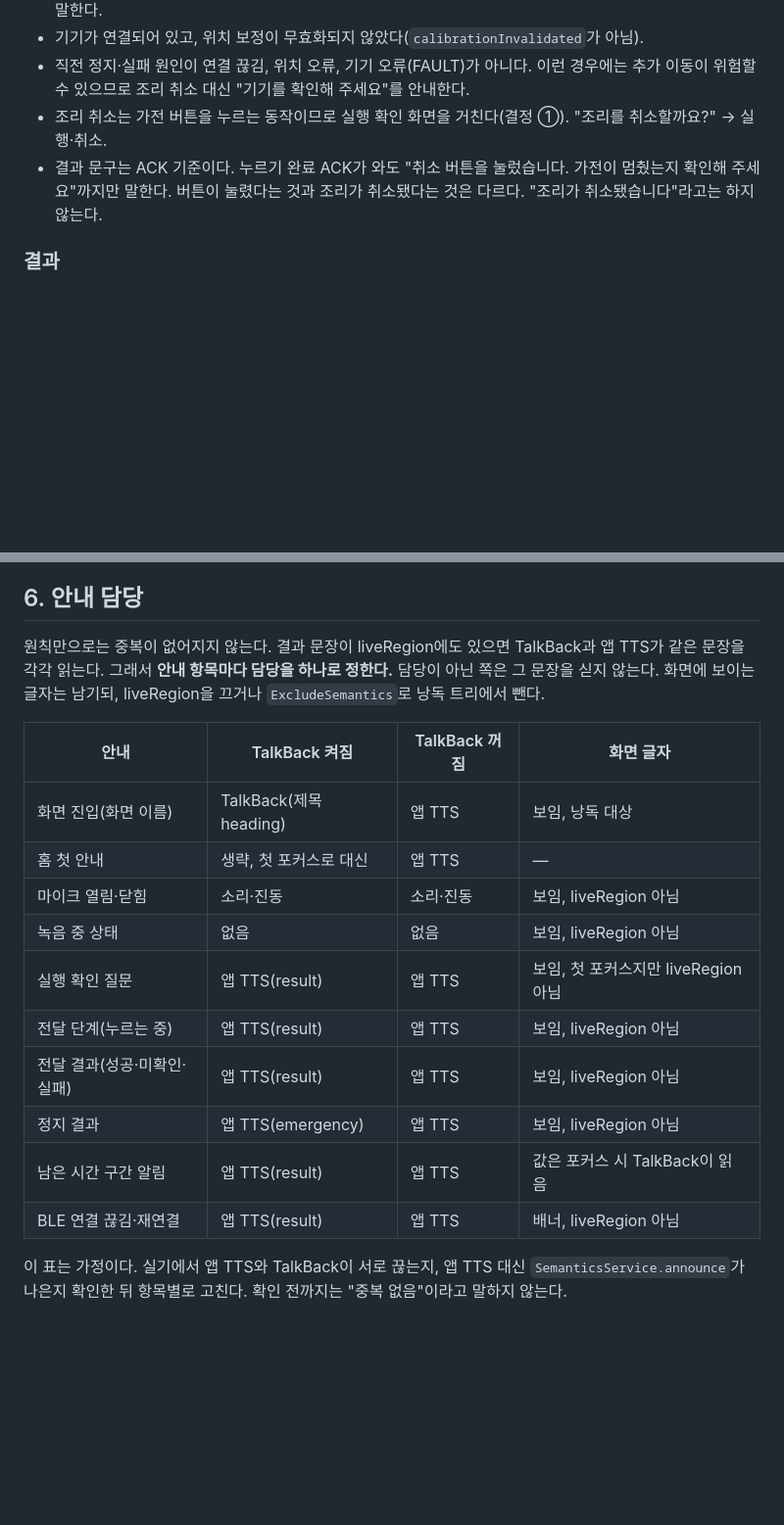
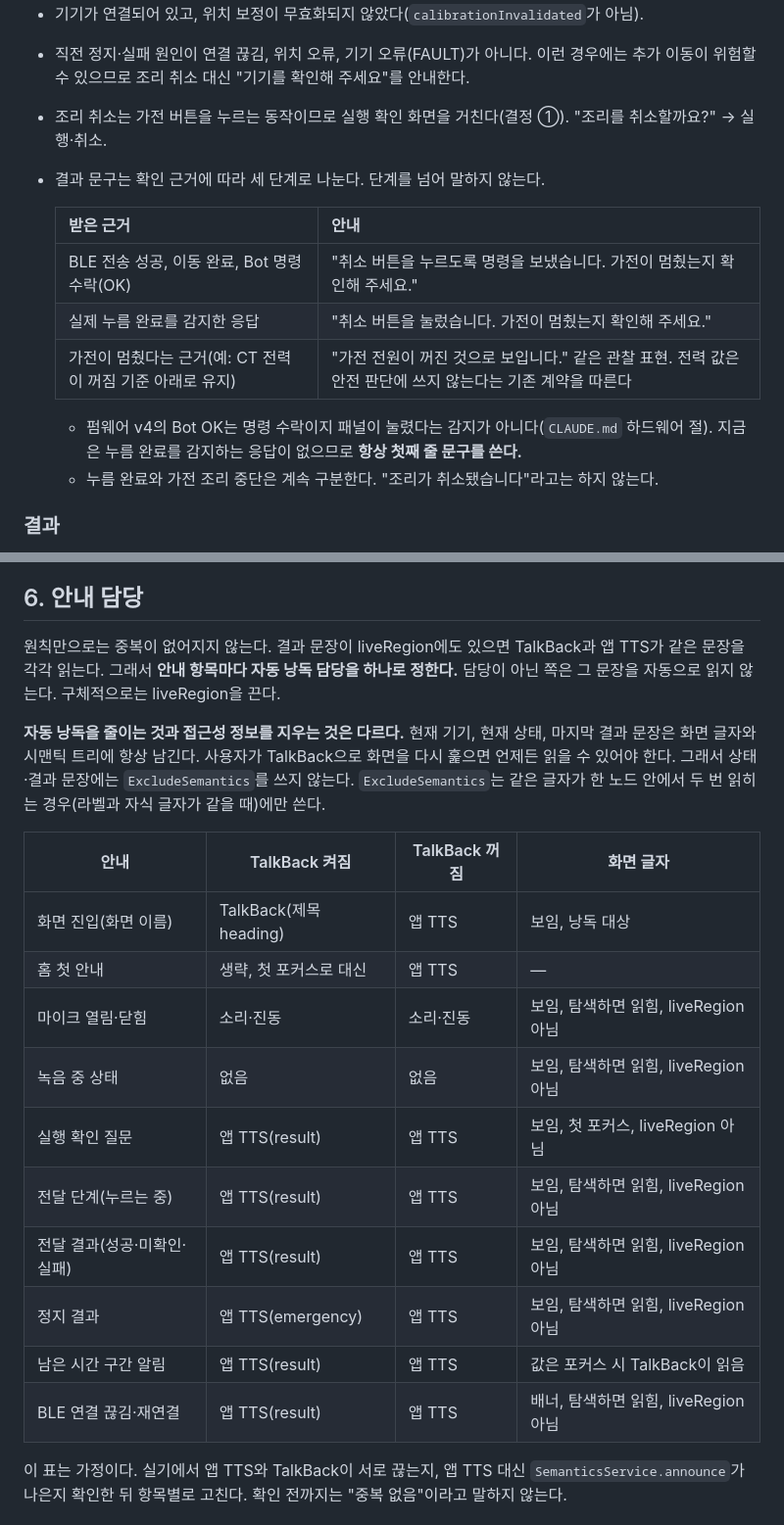
Before and after one commit to Seongwonp/touch_bridge, a Markdown page: docs/USER_FLOW_REDESIGN_PROPOSAL.md, 2 parts joined by grey strips. Shown at 98% size. Rendered like a GitHub page; blank space fills up the shorter version.

Commit message:
docs: 재설계 제안 보강 — 자동 낭독과 탐색 정보 구분, 취소 누름 안내의 확인 근거 단계

```diff
--- a/docs/USER_FLOW_REDESIGN_PROPOSAL.md
+++ b/docs/USER_FLOW_REDESIGN_PROPOSAL.md
@@ -80,7 +80,16 @@
 - 기기가 연결되어 있고, 위치 보정이 무효화되지 않았다(`calibrationInvalidated`가 아님).
 - 직전 정지·실패 원인이 연결 끊김, 위치 오류, 기기 오류(FAULT)가 아니다. 이런 경우에는 추가 이동이 위험할 수 있으므로 조리 취소 대신 "기기를 확인해 주세요"를 안내한다.
 - 조리 취소는 가전 버튼을 누르는 동작이므로 실행 확인 화면을 거친다(결정 ①). "조리를 취소할까요?" → 실행·취소.
-- 결과 문구는 ACK 기준이다. 누르기 완료 ACK가 와도 "취소 버튼을 눌렀습니다. 가전이 멈췄는지 확인해 주세요"까지만 말한다. 버튼이 눌렸다는 것과 조리가 취소됐다는 것은 다르다. "조리가 취소됐습니다"라고는 하지 않는다.
+- 결과 문구는 확인 근거에 따라 세 단계로 나눈다. 단계를 넘어 말하지 않는다.
+
+  | 받은 근거 | 안내 |
+  |---|---|
+  | BLE 전송 성공, 이동 완료, Bot 명령 수락(OK) | "취소 버튼을 누르도록 명령을 보냈습니다. 가전이 멈췄는지 확인해 주세요." |
+  | 실제 누름 완료를 감지한 응답 | "취소 버튼을 눌렀습니다. 가전이 멈췄는지 확인해 주세요." |
+  | 가전이 멈췄다는 근거(예: CT 전력이 꺼짐 기준 아래로 유지) | "가전 전원이 꺼진 것으로 보입니다." 같은 관찰 표현. 전력 값은 안전 판단에 쓰지 않는다는 기존 계약을 따른다 |
+
+  - 펌웨어 v4의 Bot OK는 명령 수락이지 패널이 눌렸다는 감지가 아니다(`CLAUDE.md` 하드웨어 절). 지금은 누름 완료를 감지하는 응답이 없으므로 **항상 첫째 줄 문구를 쓴다.**
+  - 누름 완료와 가전 조리 중단은 계속 구분한다. "조리가 취소됐습니다"라고는 하지 않는다.
 
 ### 결과
 - 확인된 것과 확인되지 않은 것을 나눠 말한다.
@@ -109,20 +118,22 @@ TalkBack 사용 여부와 무관하게 같은 규칙을 따른다(결정 ③).
 
 ## 6. 안내 담당
 
-원칙만으로는 중복이 없어지지 않는다. 결과 문장이 liveRegion에도 있으면 TalkBack과 앱 TTS가 같은 문장을 각각 읽는다. 그래서 **안내 항목마다 담당을 하나로 정한다.** 담당이 아닌 쪽은 그 문장을 싣지 않는다. 화면에 보이는 글자는 남기되, liveRegion을 끄거나 `ExcludeSemantics`로 낭독 트리에서 뺀다.
+원칙만으로는 중복이 없어지지 않는다. 결과 문장이 liveRegion에도 있으면 TalkBack과 앱 TTS가 같은 문장을 각각 읽는다. 그래서 **안내 항목마다 자동 낭독 담당을 하나로 정한다.** 담당이 아닌 쪽은 그 문장을 자동으로 읽지 않는다. 구체적으로는 liveRegion을 끈다.
+
+**자동 낭독을 줄이는 것과 접근성 정보를 지우는 것은 다르다.** 현재 기기, 현재 상태, 마지막 결과 문장은 화면 글자와 시맨틱 트리에 항상 남긴다. 사용자가 TalkBack으로 화면을 다시 훑으면 언제든 읽을 수 있어야 한다. 그래서 상태·결과 문장에는 `ExcludeSemantics`를 쓰지 않는다. `ExcludeSemantics`는 같은 글자가 한 노드 안에서 두 번 읽히는 경우(라벨과 자식 글자가 같을 때)에만 쓴다.
 
 | 안내 | TalkBack 켜짐 | TalkBack 꺼짐 | 화면 글자 |
 |---|---|---|---|
 | 화면 진입(화면 이름) | TalkBack(제목 heading) | 앱 TTS | 보임, 낭독 대상 |
 | 홈 첫 안내 | 생략, 첫 포커스로 대신 | 앱 TTS | — |
-| 마이크 열림·닫힘 | 소리·진동 | 소리·진동 | 보임, liveRegion 아님 |
-| 녹음 중 상태 | 없음 | 없음 | 보임, liveRegion 아님 |
-| 실행 확인 질문 | 앱 TTS(result) | 앱 TTS | 보임, 첫 포커스지만 liveRegion 아님 |
-| 전달 단계(누르는 중) | 앱 TTS(result) | 앱 TTS | 보임, liveRegion 아님 |
-| 전달 결과(성공·미확인·실패) | 앱 TTS(result) | 앱 TTS | 보임, liveRegion 아님 |
-| 정지 결과 | 앱 TTS(emergency) | 앱 TTS | 보임, liveRegion 아님 |
+| 마이크 열림·닫힘 | 소리·진동 | 소리·진동 | 보임, 탐색하면 읽힘, liveRegion 아님 |
+| 녹음 중 상태 | 없음 | 없음 | 보임, 탐색하면 읽힘, liveRegion 아님 |
+| 실행 확인 질문 | 앱 TTS(result) | 앱 TTS | 보임, 첫 포커스, liveRegion 아님 |
+| 전달 단계(누르는 중) | 앱 TTS(result) | 앱 TTS | 보임, 탐색하면 읽힘, liveRegion 아님 |
+| 전달 결과(성공·미확인·실패) | 앱 TTS(result) | 앱 TTS | 보임, 탐색하면 읽힘, liveRegion 아님 |
+| 정지 결과 | 앱 TTS(emergency) | 앱 TTS | 보임, 탐색하면 읽힘, liveRegion 아님 |
 | 남은 시간 구간 알림 | 앱 TTS(result) | 앱 TTS | 값은 포커스 시 TalkBack이 읽음 |
-| BLE 연결 끊김·재연결 | 앱 TTS(result) | 앱 TTS | 배너, liveRegion 아님 |
+| BLE 연결 끊김·재연결 | 앱 TTS(result) | 앱 TTS | 배너, 탐색하면 읽힘, liveRegion 아님 |
 
 이 표는 가정이다. 실기에서 앱 TTS와 TalkBack이 서로 끊는지, 앱 TTS 대신 `SemanticsService.announce`가 나은지 확인한 뒤 항목별로 고친다. 확인 전까지는 "중복 없음"이라고 말하지 않는다.
 
```
